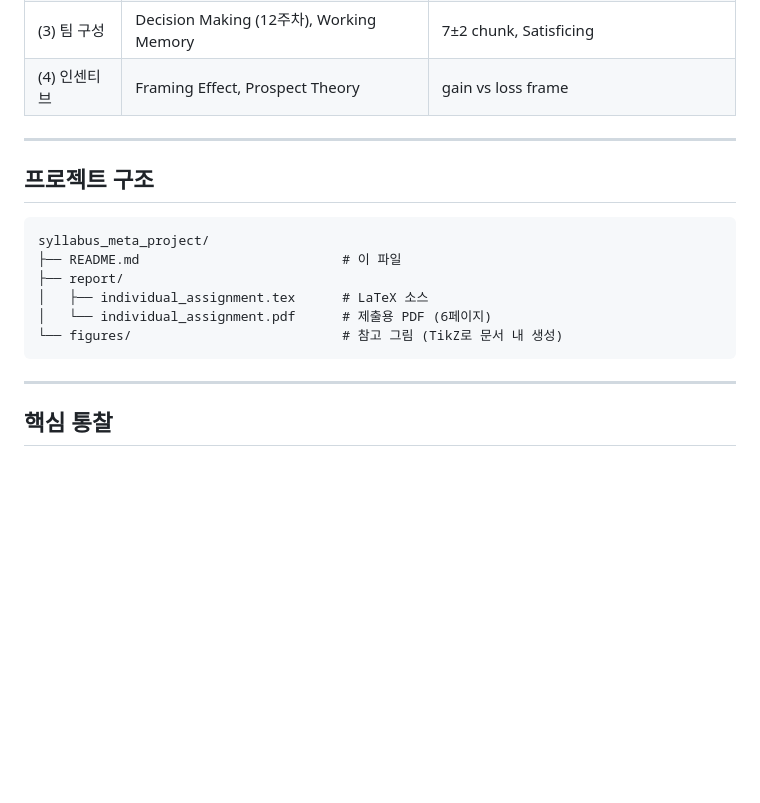
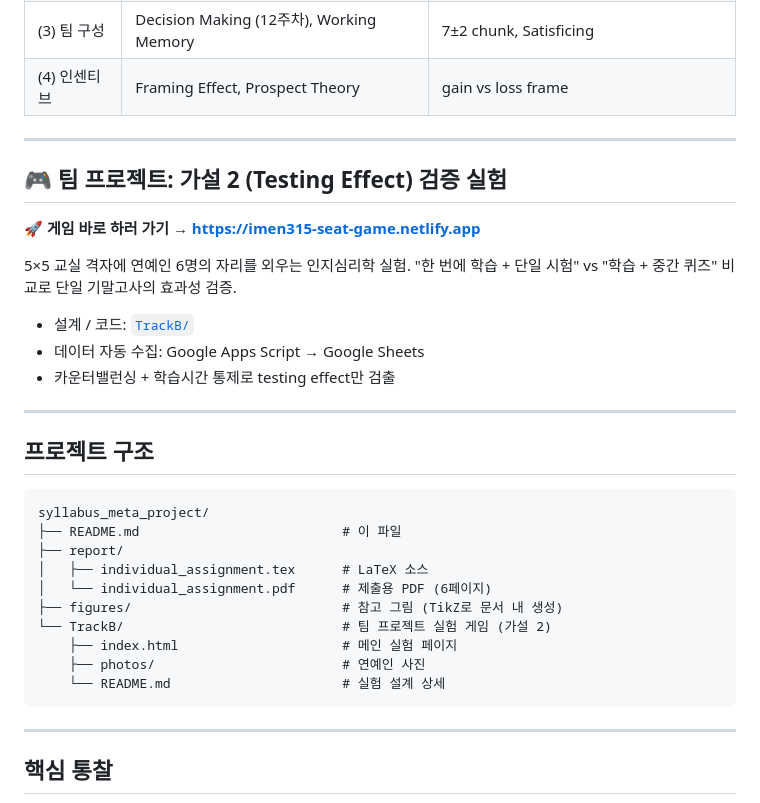
Before and after one commit to lshpy/imen315-syllabus-meta, a Markdown page: README.md, the part around the change. GitHub-like rendering; blank space fills up the shorter version.

Commit message:
Add deployed game link and TrackB description to README

````diff
--- a/README.md
+++ b/README.md
@@ -37,6 +37,19 @@
 
 ---
 
+## 🎮 팀 프로젝트: 가설 2 (Testing Effect) 검증 실험
+
+**🚀 게임 바로 하러 가기 →** **https://imen315-seat-game.netlify.app**
+
+5×5 교실 격자에 연예인 6명의 자리를 외우는 인지심리학 실험.
+"한 번에 학습 + 단일 시험" vs "학습 + 중간 퀴즈" 비교로 단일 기말고사의 효과성 검증.
+
+- 설계 / 코드: [`TrackB/`](TrackB/)
+- 데이터 자동 수집: Google Apps Script → Google Sheets
+- 카운터밸런싱 + 학습시간 통제로 testing effect만 검출
+
+---
+
 ## 프로젝트 구조
 
 ```
@@ -45,7 +58,11 @@ syllabus_meta_project/
 ├── report/
 │   ├── individual_assignment.tex      # LaTeX 소스
 │   └── individual_assignment.pdf      # 제출용 PDF (6페이지)
-└── figures/                           # 참고 그림 (TikZ로 문서 내 생성)
+├── figures/                           # 참고 그림 (TikZ로 문서 내 생성)
+└── TrackB/                            # 팀 프로젝트 실험 게임 (가설 2)
+    ├── index.html                     # 메인 실험 페이지
+    ├── photos/                        # 연예인 사진
+    └── README.md                      # 실험 설계 상세
 ```
 
 ---
````
